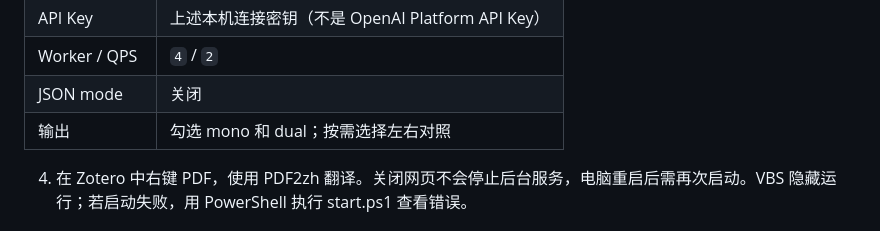
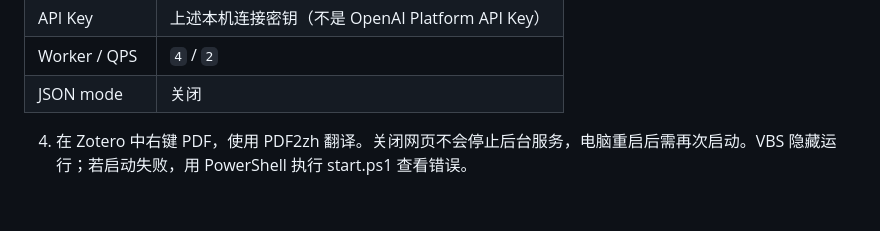
Before and after one commit to Jiang-Long-lab/chatgpt-pdf2zh-bridge, a Markdown page: README.md, the part around the change. Drawn GitHub-style; blank space fills up the shorter version.

Commit message:
Update README to remove output instructions
Remove output instructions from the README.

```diff
--- a/README.md
+++ b/README.md
@@ -48,7 +48,6 @@ notepad .\config.local.ps1
 | API Key | 上述本机连接密钥（不是 OpenAI Platform API Key） |
 | Worker / QPS | `4` / `2` |
 | JSON mode | 关闭 |
-| 输出 | 勾选 mono 和 dual；按需选择左右对照 |
 
 4. 在 Zotero 中右键 PDF，使用 PDF2zh 翻译。关闭网页不会停止后台服务，电脑重启后需再次启动。VBS 隐藏运行；若启动失败，用 PowerShell 执行 start.ps1 查看错误。
 
```
